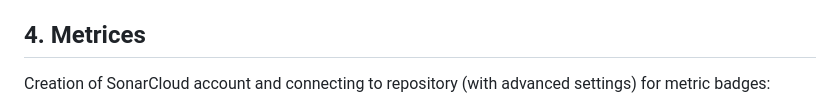
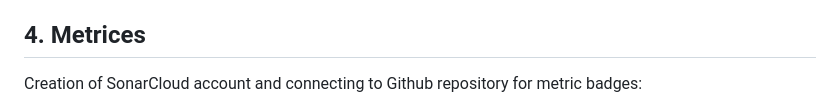
Before and after one commit to iammeechar/Dala-Delivery, a Markdown page: README.md, the part around one of its changes. Rendered like a GitHub page.

```diff
--- a/README.md
+++ b/README.md
@@ -30,5 +30,5 @@ Creation with Trello board showing the various requirements for website interact
 
 
 ## 4. Metrices
-Creation of SonarCloud account and connecting to repository (with advanced settings) for metric badges:
+Creation of SonarCloud account and connecting to  Github repository for metric badges:
 
```
Also changed, not shown: other parts of README.md (+7 -8 lines).
